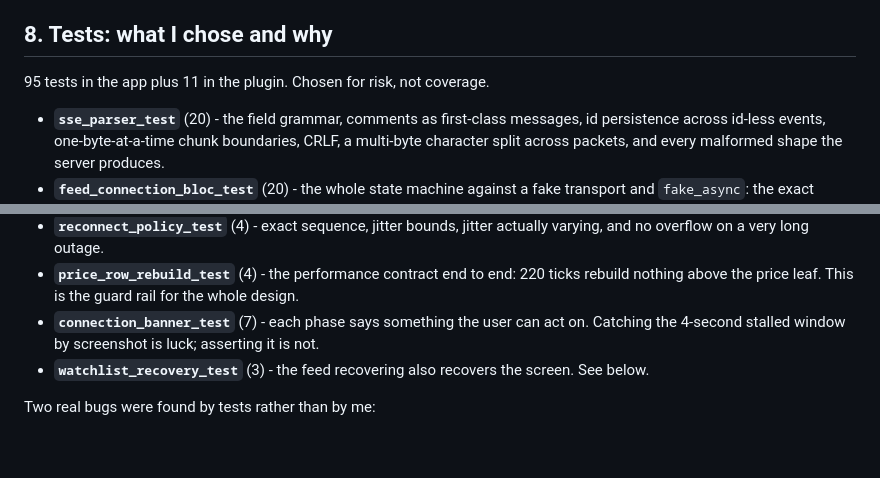
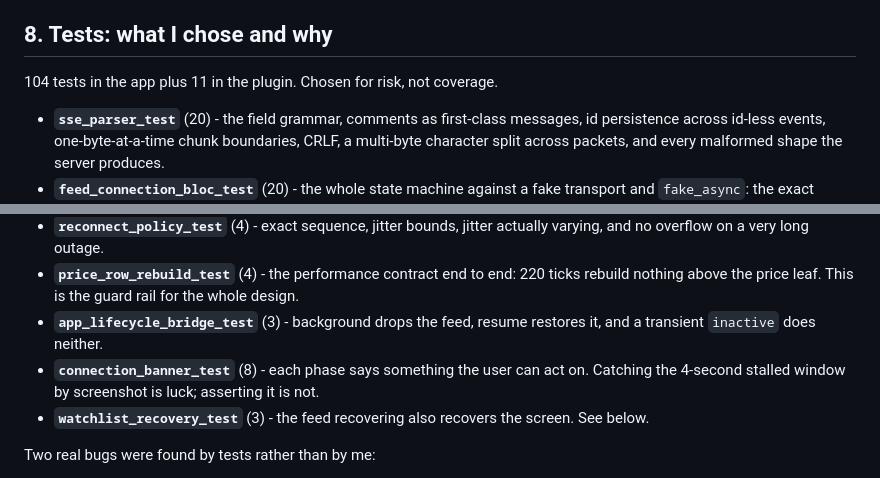
Before and after one commit to OrKahila/finonex, a Markdown page: NOTES.md, 2 parts joined by grey strips. Drawn GitHub-style; blank space fills up the shorter version.

```diff
--- a/NOTES.md
+++ b/NOTES.md
@@ -245,7 +295,7 @@ it rather than hide it.
 
 ## 8. Tests: what I chose and why
 
-95 tests in the app plus 11 in the plugin. Chosen for risk, not coverage.
+104 tests in the app plus 11 in the plugin. Chosen for risk, not coverage.
 
 - **`sse_parser_test`** (20) - the field grammar, comments as first-class
   messages, id persistence across id-less events, one-byte-at-a-time chunk
@@ -270,7 +320,9 @@ it rather than hide it.
 - **`price_row_rebuild_test`** (4) - the performance contract end to end: 220
   ticks rebuild nothing above the price leaf. This is the guard rail for the
   whole design.
-- **`connection_banner_test`** (7) - each phase says something the user can act
+- **`app_lifecycle_bridge_test`** (3) - background drops the feed, resume
+  restores it, and a transient `inactive` does neither.
+- **`connection_banner_test`** (8) - each phase says something the user can act
   on. Catching the 4-second stalled window by screenshot is luck; asserting it
   is not.
 - **`watchlist_recovery_test`** (3) - the feed recovering also recovers the
```
Also changed, not shown: other parts of NOTES.md (+55 -0 lines), README.md (+1 -1 lines).
